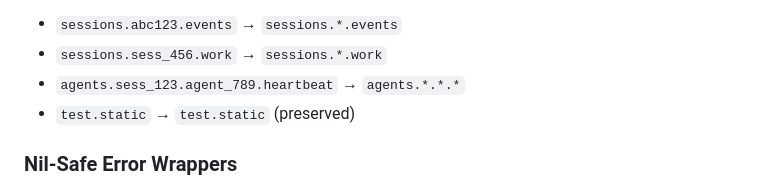
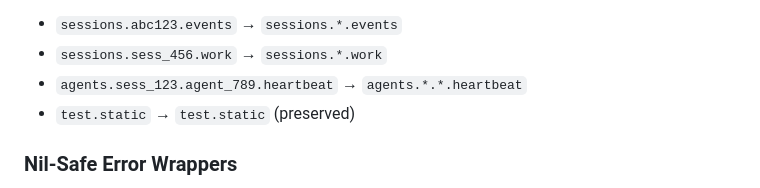
Before and after one commit to 2389-research/ourocodus, a Markdown page: docs/plans/2025-01-07-code-quality-nats-relay.md, the part around the change. Rendered like a GitHub page.

Commit message:
Update docs/plans/2025-01-07-code-quality-nats-relay.md
Co-authored-by: Copilot <175728472+Copilot@users.noreply.github.com>

```diff
--- a/docs/plans/2025-01-07-code-quality-nats-relay.md
+++ b/docs/plans/2025-01-07-code-quality-nats-relay.md
@@ -95,7 +95,7 @@ func normalizeSubject(subject string) string {
 **Examples:**
 - `sessions.abc123.events` → `sessions.*.events`
 - `sessions.sess_456.work` → `sessions.*.work`
-- `agents.sess_123.agent_789.heartbeat` → `agents.*.*.*`
+- `agents.sess_123.agent_789.heartbeat` → `agents.*.*.heartbeat`
 - `test.static` → `test.static` (preserved)
 
 ### Nil-Safe Error Wrappers
```
